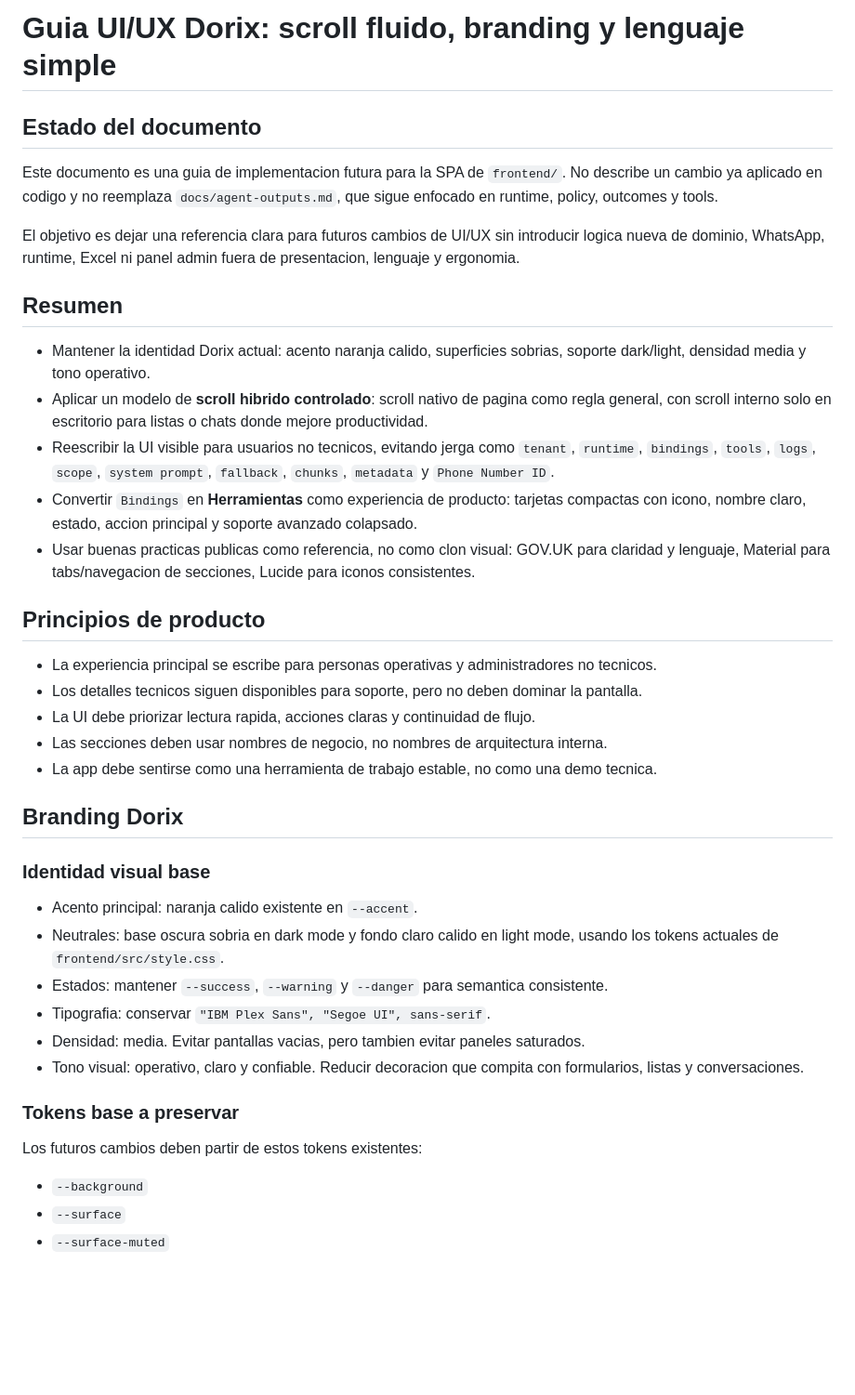
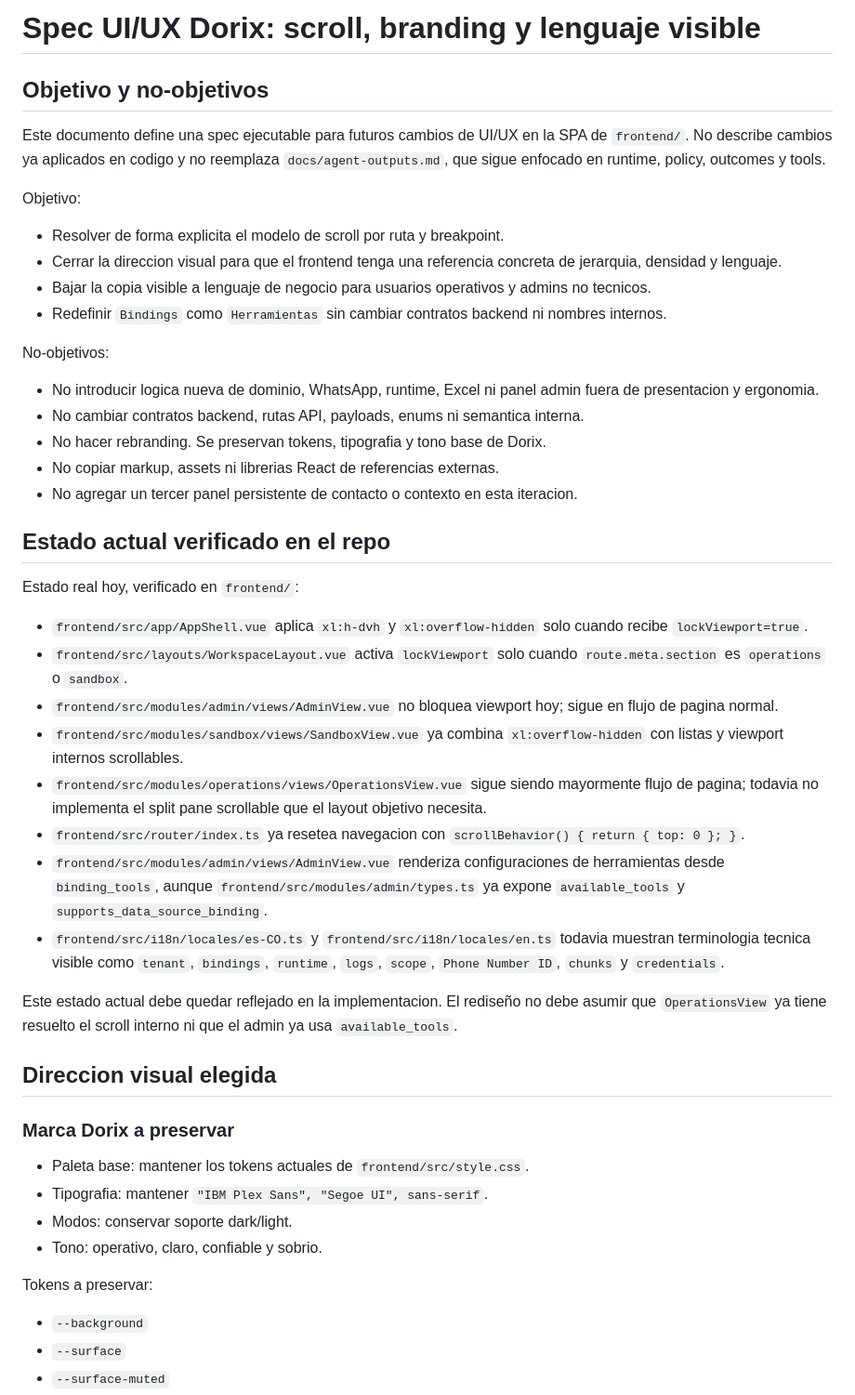
Before and after one commit to DevAlexandreCR/dorix, a Markdown page: docs/ui-scroll-branding-plan.md, the part around one of its changes. Shown at 93% size. Drawn GitHub-style; blank space fills up the shorter version.

```diff
--- a/docs/ui-scroll-branding-plan.md
+++ b/docs/ui-scroll-branding-plan.md
@@ -1,41 +1,49 @@
-# Guia UI/UX Dorix: scroll fluido, branding y lenguaje simple
+# Spec UI/UX Dorix: scroll, branding y lenguaje visible
 
-## Estado del documento
+## Objetivo y no-objetivos
 
-Este documento es una guia de implementacion futura para la SPA de `frontend/`. No describe un cambio ya aplicado en codigo y no reemplaza `docs/agent-outputs.md`, que sigue enfocado en runtime, policy, outcomes y tools.
+Este documento define una spec ejecutable para futuros cambios de UI/UX en la SPA de `frontend/`. No describe cambios ya aplicados en codigo y no reemplaza `docs/agent-outputs.md`, que sigue enfocado en runtime, policy, outcomes y tools.
 
-El objetivo es dejar una referencia clara para futuros cambios de UI/UX sin introducir logica nueva de dominio, WhatsApp, runtime, Excel ni panel admin fuera de presentacion, lenguaje y ergonomia.
+Objetivo:
 
-## Resumen
+- Resolver de forma explicita el modelo de scroll por ruta y breakpoint.
+- Cerrar la direccion visual para que el frontend tenga una referencia concreta de jerarquia, densidad y lenguaje.
+- Bajar la copia visible a lenguaje de negocio para usuarios operativos y admins no tecnicos.
+- Redefinir `Bindings` como `Herramientas` sin cambiar contratos backend ni nombres internos.
 
-- Mantener la identidad Dorix actual: acento naranja calido, superficies sobrias, soporte dark/light, densidad media y tono operativo.
-- Aplicar un modelo de **scroll hibrido controlado**: scroll nativo de pagina como regla general, con scroll interno solo en escritorio para listas o chats donde mejore productividad.
-- Reescribir la UI visible para usuarios no tecnicos, evitando jerga como `tenant`, `runtime`, `bindings`, `tools`, `logs`, `scope`, `system prompt`, `fallback`, `chunks`, `metadata` y `Phone Number ID`.
-- Convertir `Bindings` en **Herramientas** como experiencia de producto: tarjetas compactas con icono, nombre claro, estado, accion principal y soporte avanzado colapsado.
-- Usar buenas practicas publicas como referencia, no como clon visual: GOV.UK para claridad y lenguaje, Material para tabs/navegacion de secciones, Lucide para iconos consistentes.
+No-objetivos:
 
-## Principios de producto
+- No introducir logica nueva de dominio, WhatsApp, runtime, Excel ni panel admin fuera de presentacion y ergonomia.
+- No cambiar contratos backend, rutas API, payloads, enums ni semantica interna.
+- No hacer rebranding. Se preservan tokens, tipografia y tono base de Dorix.
+- No copiar markup, assets ni librerias React de referencias externas.
+- No agregar un tercer panel persistente de contacto o contexto en esta iteracion.
 
-- La experiencia principal se escribe para personas operativas y administradores no tecnicos.
-- Los detalles tecnicos siguen disponibles para soporte, pero no deben dominar la pantalla.
-- La UI debe priorizar lectura rapida, acciones claras y continuidad de flujo.
-- Las secciones deben usar nombres de negocio, no nombres de arquitectura interna.
-- La app debe sentirse como una herramienta de trabajo estable, no como una demo tecnica.
+## Estado actual verificado en el repo
 
-## Branding Dorix
+Estado real hoy, verificado en `frontend/`:
 
-### Identidad visual base
+- `frontend/src/app/AppShell.vue` aplica `xl:h-dvh` y `xl:overflow-hidden` solo cuando recibe `lockViewport=true`.
+- `frontend/src/layouts/WorkspaceLayout.vue` activa `lockViewport` solo cuando `route.meta.section` es `operations` o `sandbox`.
+- `frontend/src/modules/admin/views/AdminView.vue` no bloquea viewport hoy; sigue en flujo de pagina normal.
+- `frontend/src/modules/sandbox/views/SandboxView.vue` ya combina `xl:overflow-hidden` con listas y viewport internos scrollables.
+- `frontend/src/modules/operations/views/OperationsView.vue` sigue siendo mayormente flujo de pagina; todavia no implementa el split pane scrollable que el layout objetivo necesita.
+- `frontend/src/router/index.ts` ya resetea navegacion con `scrollBehavior() { return { top: 0 }; }`.
+- `frontend/src/modules/admin/views/AdminView.vue` renderiza configuraciones de herramientas desde `binding_tools`, aunque `frontend/src/modules/admin/types.ts` ya expone `available_tools` y `supports_data_source_binding`.
+- `frontend/src/i18n/locales/es-CO.ts` y `frontend/src/i18n/locales/en.ts` todavia muestran terminologia tecnica visible como `tenant`, `bindings`, `runtime`, `logs`, `scope`, `Phone Number ID`, `chunks` y `credentials`.
 
-- Acento principal: naranja calido existente en `--accent`.
-- Neutrales: base oscura sobria en dark mode y fondo claro calido en light mode, usando los tokens actuales de `frontend/src/style.css`.
-- Estados: mantener `--success`, `--warning` y `--danger` para semantica consistente.
-- Tipografia: conservar `"IBM Plex Sans", "Segoe UI", sans-serif`.
-- Densidad: media. Evitar pantallas vacias, pero tambien evitar paneles saturados.
-- Tono visual: operativo, claro y confiable. Reducir decoracion que compita con formularios, listas y conversaciones.
+Este estado actual debe quedar reflejado en la implementacion. El rediseño no debe asumir que `OperationsView` ya tiene resuelto el scroll interno ni que el admin ya usa `available_tools`.
 
-### Tokens base a preservar
+## Direccion visual elegida
 
-Los futuros cambios deben partir de estos tokens existentes:
+### Marca Dorix a preservar
+
+- Paleta base: mantener los tokens actuales de `frontend/src/style.css`.
+- Tipografia: mantener `"IBM Plex Sans", "Segoe UI", sans-serif`.
+- Modos: conservar soporte dark/light.
+- Tono: operativo, claro, confiable y sobrio.
+
+Tokens a preservar:
 
 - `--background`
 - `--surface`
```
Also changed, not shown: other parts of docs/ui-scroll-branding-plan.md (+231 -137 lines).
